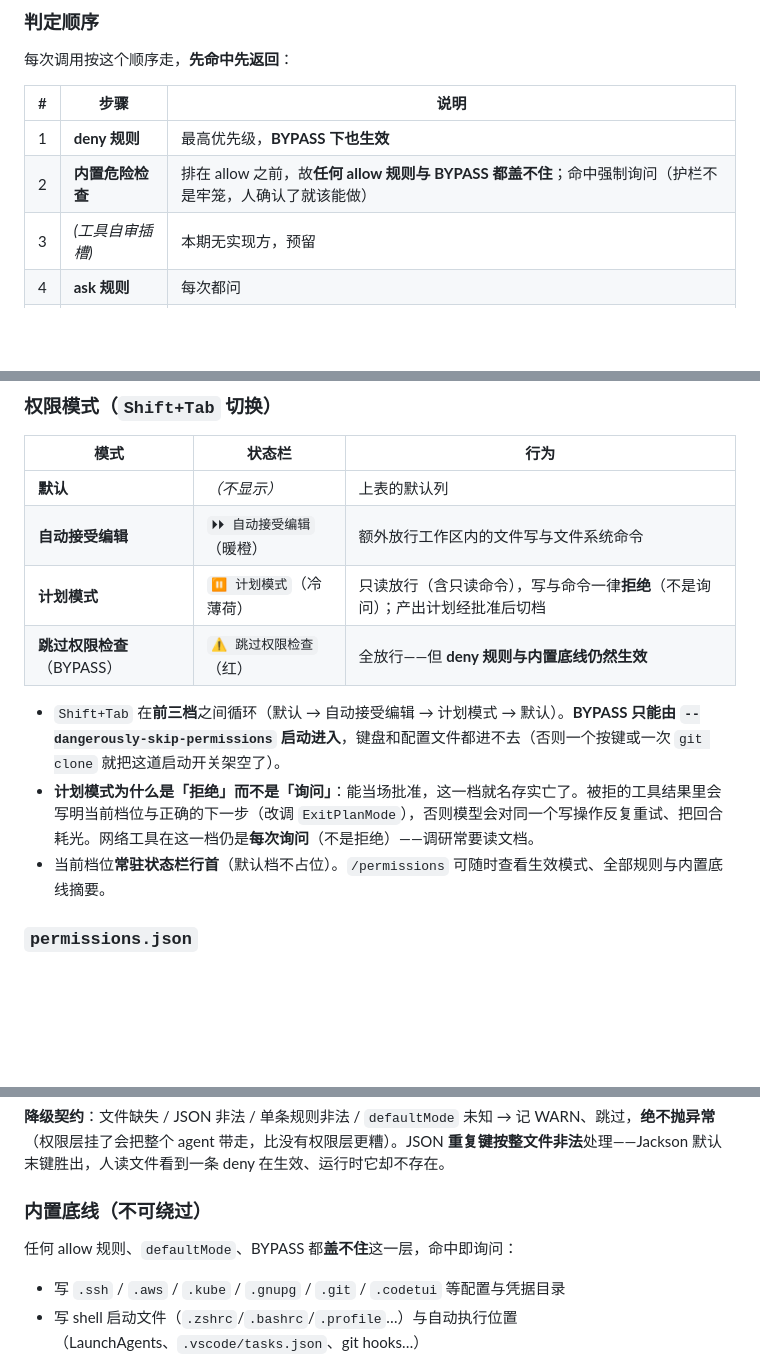
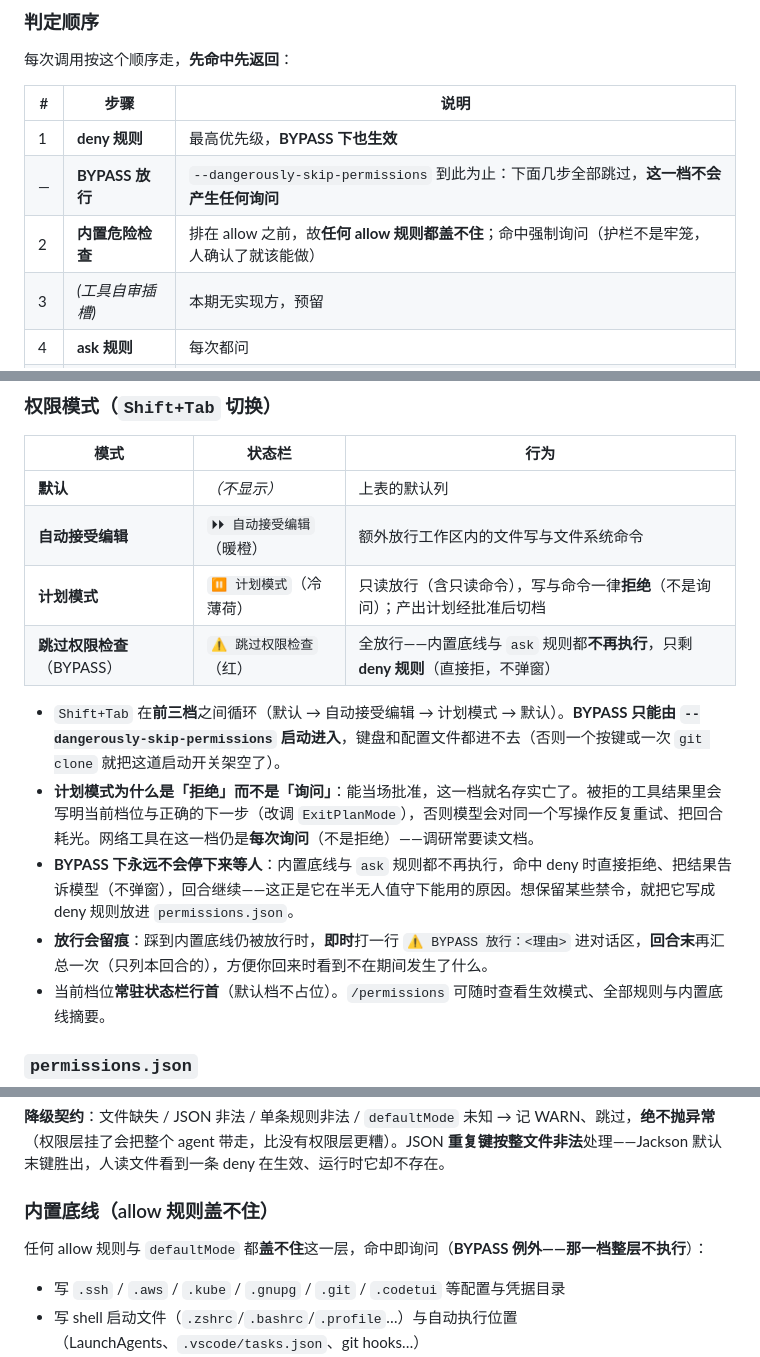
Before and after one commit to javaside/springai-agentdemo, a Markdown page: springai-code-tui/README.md, 3 parts joined by grey strips. Rendered like a GitHub page; blank space fills up the shorter version.

```diff
--- a/springai-code-tui/README.md
+++ b/springai-code-tui/README.md
@@ -155,7 +155,8 @@ java -jar .../springai-code-tui.jar -c            # 或 --continue
 | # | 步骤 | 说明 |
 |---|---|---|
 | 1 | **deny 规则** | 最高优先级，**BYPASS 下也生效** |
-| 2 | **内置危险检查** | 排在 allow 之前，故**任何 allow 规则与 BYPASS 都盖不住**；命中强制询问（护栏不是牢笼，人确认了就该能做） |
+| — | **BYPASS 放行** | `--dangerously-skip-permissions` 到此为止：下面几步全部跳过，**这一档不会产生任何询问** |
+| 2 | **内置危险检查** | 排在 allow 之前，故**任何 allow 规则都盖不住**；命中强制询问（护栏不是牢笼，人确认了就该能做） |
 | 3 | *(工具自审插槽)* | 本期无实现方，预留 |
 | 4 | **ask 规则** | 每次都问 |
 | 5 | **allow 规则** | 放行 |
@@ -196,10 +197,12 @@ java -jar .../springai-code-tui.jar -c            # 或 --continue
 | **默认** | *（不显示）* | 上表的默认列 |
 | **自动接受编辑** | `⏵⏵ 自动接受编辑`（暖橙） | 额外放行工作区内的文件写与文件系统命令 |
 | **计划模式** | `⏸ 计划模式`（冷薄荷） | 只读放行（含只读命令），写与命令一律**拒绝**（不是询问）；产出计划经批准后切档 |
-| **跳过权限检查**（BYPASS） | `⚠ 跳过权限检查`（红） | 全放行——但 **deny 规则与内置底线仍然生效** |
+| **跳过权限检查**（BYPASS） | `⚠ 跳过权限检查`（红） | 全放行——内置底线与 `ask` 规则都**不再执行**，只剩 **deny 规则**（直接拒，不弹窗） |
 
 - `Shift+Tab` 在**前三档**之间循环（默认 → 自动接受编辑 → 计划模式 → 默认）。**BYPASS 只能由 `--dangerously-skip-permissions` 启动进入**，键盘和配置文件都进不去（否则一个按键或一次 `git clone` 就把这道启动开关架空了）。
 - **计划模式为什么是「拒绝」而不是「询问」**：能当场批准，这一档就名存实亡了。被拒的工具结果里会写明当前档位与正确的下一步（改调 `ExitPlanMode`），否则模型会对同一个写操作反复重试、把回合耗光。网络工具在这一档仍是**每次询问**（不是拒绝）——调研常要读文档。
+- **BYPASS 下永远不会停下来等人**：内置底线与 `ask` 规则都不再执行，命中 deny 时直接拒绝、把结果告诉模型（不弹窗），回合继续——这正是它在半无人值守下能用的原因。想保留某些禁令，就把它写成 deny 规则放进 `permissions.json`。
+- **放行会留痕**：踩到内置底线仍被放行时，**即时**打一行 `⚠ BYPASS 放行：<理由>` 进对话区，**回合末**再汇总一次（只列本回合的），方便你回来时看到不在期间发生了什么。
 - 当前档位**常驻状态栏行首**（默认档不占位）。`/permissions` 可随时查看生效模式、全部规则与内置底线摘要。
 
 ### `permissions.json`
@@ -243,9 +246,9 @@ java -jar .../springai-code-tui.jar -c            # 或 --continue
 
 **降级契约**：文件缺失 / JSON 非法 / 单条规则非法 / `defaultMode` 未知 → 记 WARN、跳过，**绝不抛异常**（权限层挂了会把整个 agent 带走，比没有权限层更糟）。JSON **重复键按整文件非法**处理——Jackson 默认末键胜出，人读文件看到一条 deny 在生效、运行时它却不存在。
 
-### 内置底线（不可绕过）
+### 内置底线（allow 规则盖不住）
 
-任何 allow 规则、`defaultMode`、BYPASS 都**盖不住**这一层，命中即询问：
+任何 allow 规则与 `defaultMode` 都**盖不住**这一层，命中即询问（**BYPASS 例外——那一档整层不执行**）：
 
 - 写 `.ssh` / `.aws` / `.kube` / `.gnupg` / `.git` / `.codetui` 等配置与凭据目录
 - 写 shell 启动文件（`.zshrc`/`.bashrc`/`.profile`…）与自动执行位置（LaunchAgents、`.vscode/tasks.json`、git hooks…）
```
Also changed, not shown: other parts of springai-code-tui/README.md (+3 -3 lines), SECURITY.md (+1 -1 lines).
